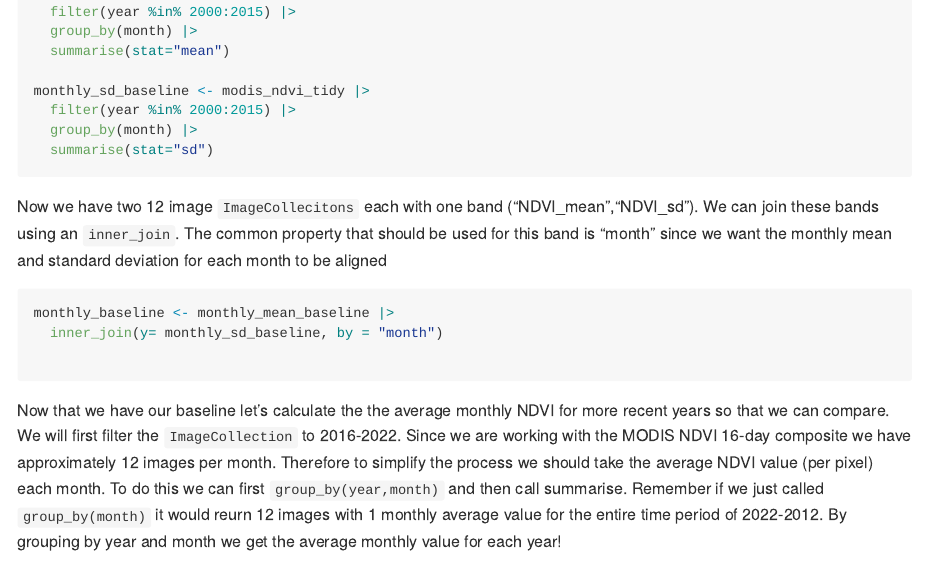
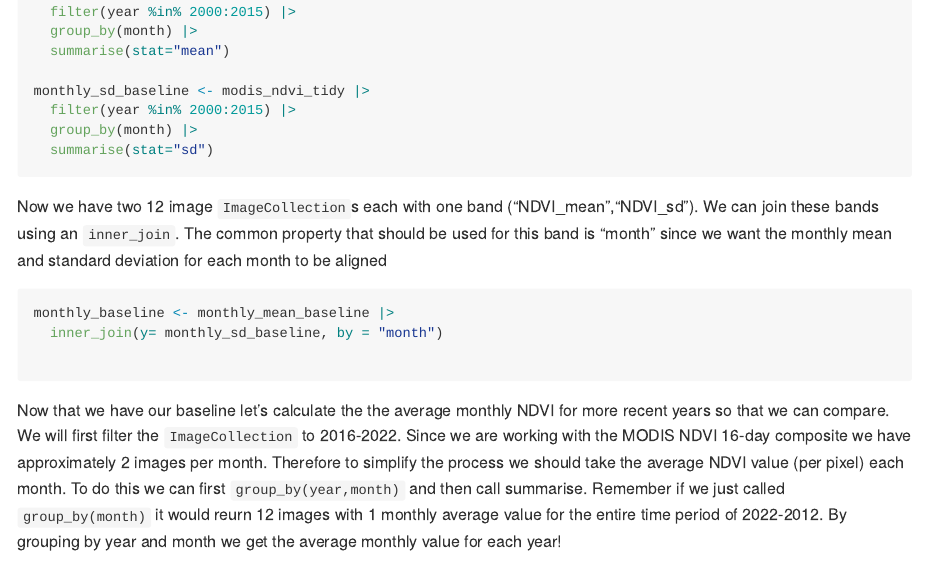
Before and after one commit to impact-initiatives-geospatial/surveyGEER, an R Markdown document (README.Rmd): the page in a window 1100 px wide, from 3420 px down. The pictures show the output file README.md that the author committed with the source, drawn offline in the style of GitHub; long lines of code are wrapped.

Commit message:
fix typo

````diff
--- a/README.Rmd
+++ b/README.Rmd
@@ -151,7 +151,7 @@ monthly_sd_baseline <- modis_ndvi_tidy |>
   summarise(stat="sd")
 ```
 
-Now we have two 12 image `ImageCollecitons` each with one band ("NDVI_mean","NDVI_sd"). We can join these bands using an `inner_join`. The common property that should be used for this band is "month" since we want the monthly mean and standard deviation for each month to be aligned
+Now we have two 12 image `ImageCollection`s each with one band ("NDVI_mean","NDVI_sd"). We can join these bands using an `inner_join`. The common property that should be used for this band is "month" since we want the monthly mean and standard deviation for each month to be aligned
 
 ```{r}
 
@@ -162,7 +162,7 @@ monthly_baseline <- monthly_mean_baseline |>
 ```
 
 
-Now that we have our baseline let's calculate the the average monthly NDVI for more recent years so that we can compare. We will first filter the `ImageCollection` to 2016-2022. Since we are working with the MODIS NDVI 16-day composite we have approximately 12 images per month. Therefore to simplify the process we should take the average NDVI value (per pixel) each month. To do this we can first `group_by(year,month)` and then call summarise. Remember if we just called `group_by(month)` it would reurn 12 images with 1 monthly average value for the entire time period of 2022-2012. By grouping by year and month we get the average monthly value for each year!
+Now that we have our baseline let's calculate the the average monthly NDVI for more recent years so that we can compare. We will first filter the `ImageCollection` to 2016-2022. Since we are working with the MODIS NDVI 16-day composite we have approximately 2 images per month. Therefore to simplify the process we should take the average NDVI value (per pixel) each month. To do this we can first `group_by(year,month)` and then call summarise. Remember if we just called `group_by(month)` it would reurn 12 images with 1 monthly average value for the entire time period of 2022-2012. By grouping by year and month we get the average monthly value for each year!
 ```{r}
 
 ndvi_recent_monthly <- modis_ndvi_tidy |>
````
Also changed, not shown: README.md.
